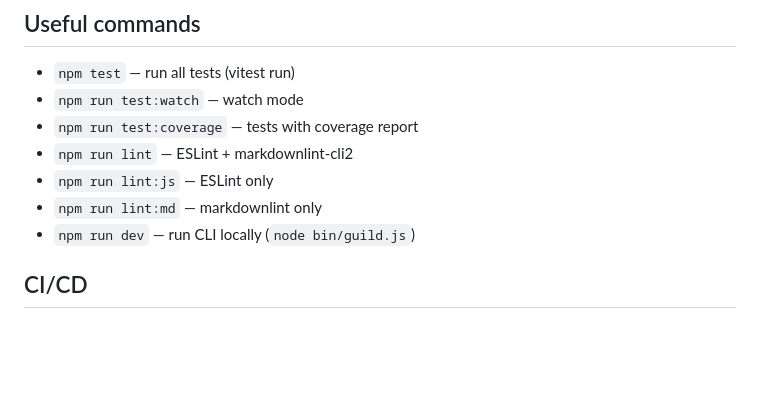
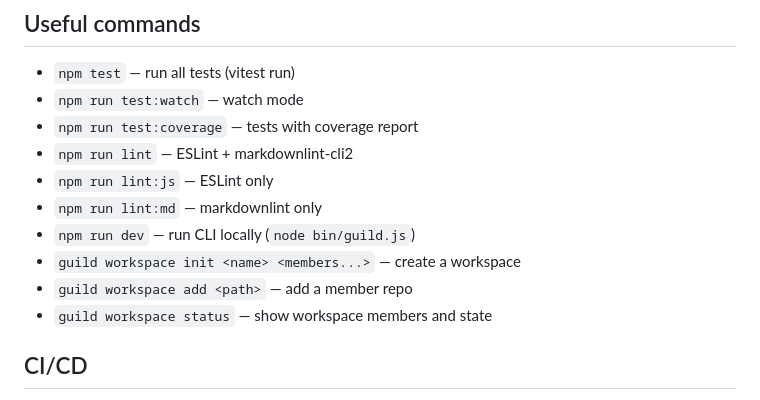
Before and after one commit to Guild-Agents/guild, a Markdown page: CLAUDE.md, the part around the change. Rendered like a GitHub page; blank space fills up the shorter version.

Commit message:
docs: update CLAUDE.md and SESSION.md with workspace support
Co-Authored-By: Claude Opus 4.6 <noreply@anthropic.com>

```diff
--- a/CLAUDE.md
+++ b/CLAUDE.md
@@ -65,6 +65,9 @@ SESSION.md                            # Session state — persists across conver
 - `npm run lint:js` — ESLint only
 - `npm run lint:md` — markdownlint only
 - `npm run dev` — run CLI locally (`node bin/guild.js`)
+- `guild workspace init <name> <members...>` — create a workspace
+- `guild workspace add <path>` — add a member repo
+- `guild workspace status` — show workspace members and state
 
 ## CI/CD
 - **CI** (`.github/workflows/ci.yml`): lint + test on push/PR to develop/main, matrix Node 20.x/22.x, security audit
```
Also changed, not shown: SESSION.md (+2 -2 lines).
